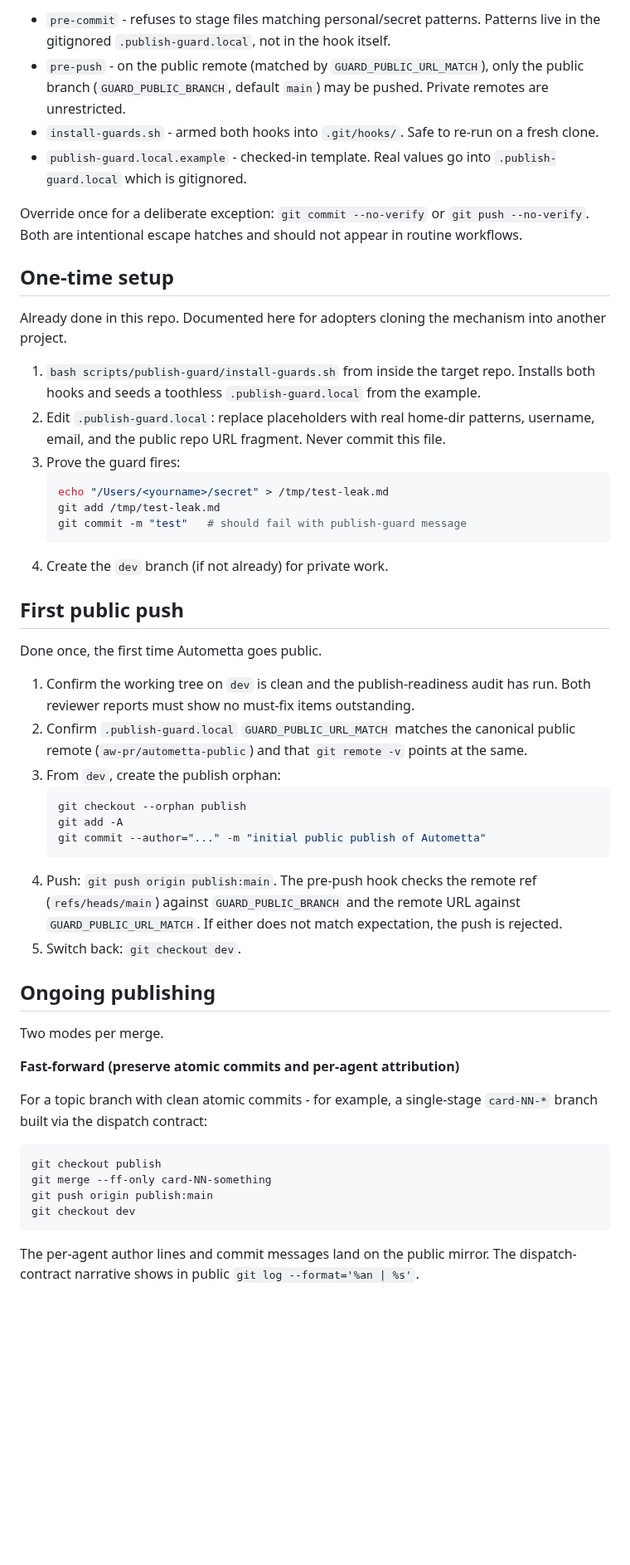
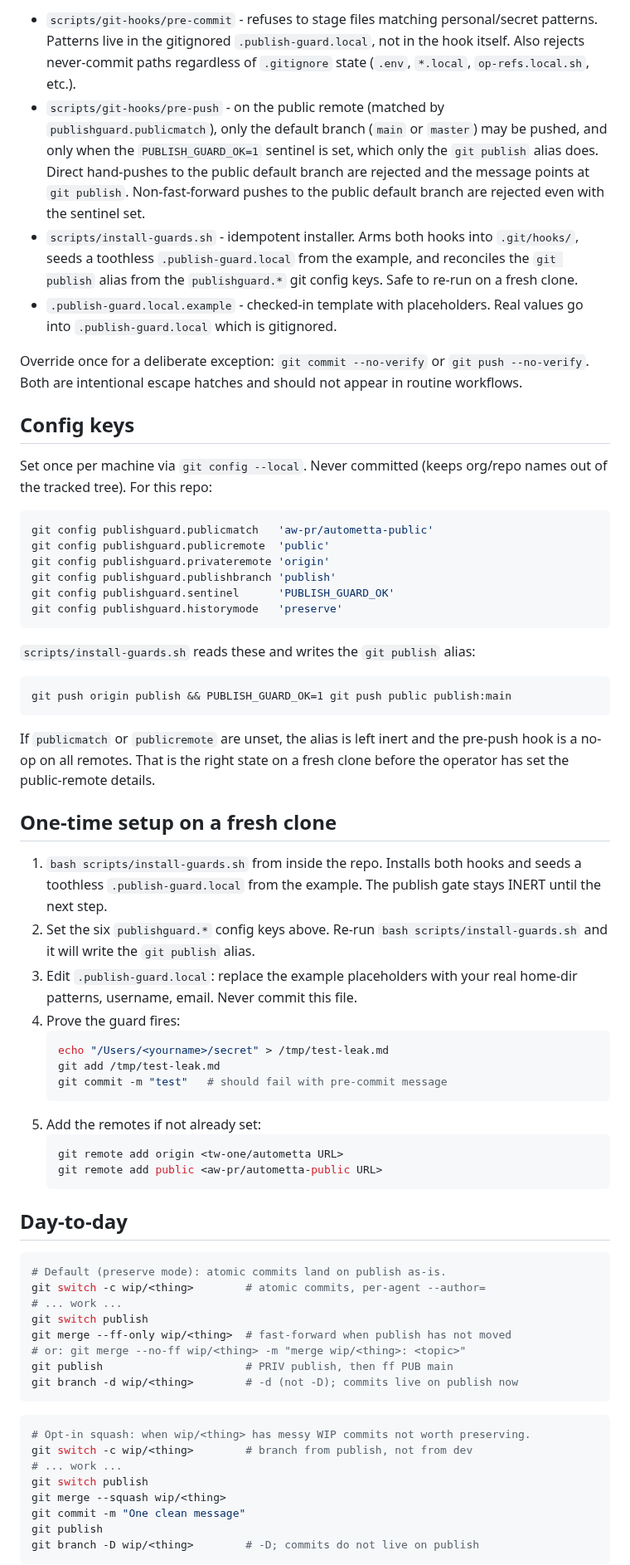
Before and after one commit to aw-pr/autometta-public, a Markdown page: docs/PUBLISH-WORKFLOW.md, the part around one of its changes. Shown at 83% size. Drawn GitHub-style; blank space fills up the shorter version.

````diff
--- a/docs/PUBLISH-WORKFLOW.md
+++ b/docs/PUBLISH-WORKFLOW.md
@@ -26,54 +40,70 @@ The guard ships at `scripts/publish-guard/`:
 
-- `pre-commit` - refuses to stage files matching personal/secret patterns. Patterns live in the gitignored `.publish-guard.local`, not in the hook itself.
-- `pre-push` - on the public remote (matched by `GUARD_PUBLIC_URL_MATCH`), only the public branch (`GUARD_PUBLIC_BRANCH`, default `main`) may be pushed. Private remotes are unrestricted.
-- `install-guards.sh` - armed both hooks into `.git/hooks/`. Safe to re-run on a fresh clone.
-- `publish-guard.local.example` - checked-in template. Real values go into `.publish-guard.local` which is gitignored.
+- `scripts/git-hooks/pre-commit` - refuses to stage files matching personal/secret patterns. Patterns live in the gitignored `.publish-guard.local`, not in the hook itself. Also rejects never-commit paths regardless of `.gitignore` state (`.env`, `*.local`, `op-refs.local.sh`, etc.).
+- `scripts/git-hooks/pre-push` - on the public remote (matched by `publishguard.publicmatch`), only the default branch (`main` or `master`) may be pushed, and only when the `PUBLISH_GUARD_OK=1` sentinel is set, which only the `git publish` alias does. Direct hand-pushes to the public default branch are rejected and the message points at `git publish`. Non-fast-forward pushes to the public default branch are rejected even with the sentinel set.
+- `scripts/install-guards.sh` - idempotent installer. Arms both hooks into `.git/hooks/`, seeds a toothless `.publish-guard.local` from the example, and reconciles the `git publish` alias from the `publishguard.*` git config keys. Safe to re-run on a fresh clone.
+- `.publish-guard.local.example` - checked-in template with placeholders. Real values go into `.publish-guard.local` which is gitignored.
 
 Override once for a deliberate exception: `git commit --no-verify` or `git push --no-verify`. Both are intentional escape hatches and should not appear in routine workflows.
 
-## One-time setup
+## Config keys
 
-Already done in this repo. Documented here for adopters cloning the mechanism into another project.
+Set once per machine via `git config --local`. Never committed (keeps org/repo names out of the tracked tree). For this repo:
 
-1. `bash scripts/publish-guard/install-guards.sh` from inside the target repo. Installs both hooks and seeds a toothless `.publish-guard.local` from the example.
-2. Edit `.publish-guard.local`: replace placeholders with real home-dir patterns, username, email, and the public repo URL fragment. Never commit this file.
-3. Prove the guard fires:
+```sh
+git config publishguard.publicmatch   'aw-pr/autometta-public'
+git config publishguard.publicremote  'public'
+git config publishguard.privateremote 'origin'
+git config publishguard.publishbranch 'publish'
+git config publishguard.sentinel      'PUBLISH_GUARD_OK'
+git config publishguard.historymode   'preserve'
+```
+
+`scripts/install-guards.sh` reads these and writes the `git publish` alias:
+
+```
+git push origin publish && PUBLISH_GUARD_OK=1 git push public publish:main
+```
+
+If `publicmatch` or `publicremote` are unset, the alias is left inert and the pre-push hook is a no-op on all remotes. That is the right state on a fresh clone before the operator has set the public-remote details.
+
+## One-time setup on a fresh clone
+
+1. `bash scripts/install-guards.sh` from inside the repo. Installs both hooks and seeds a toothless `.publish-guard.local` from the example. The publish gate stays INERT until the next step.
+2. Set the six `publishguard.*` config keys above. Re-run `bash scripts/install-guards.sh` and it will write the `git publish` alias.
+3. Edit `.publish-guard.local`: replace the example placeholders with your real home-dir patterns, username, email. Never commit this file.
+4. Prove the guard fires:
    ```sh
    echo "/Users/<yourname>/secret" > /tmp/test-leak.md
    git add /tmp/test-leak.md
-   git commit -m "test"   # should fail with publish-guard message
+   git commit -m "test"   # should fail with pre-commit message
    ```
-4. Create the `dev` branch (if not already) for private work.
+5. Add the remotes if not already set:
+   ```sh
+   git remote add origin <tw-one/autometta URL>
+   git remote add public <aw-pr/autometta-public URL>
+   ```
 
-## First public push
+## Day-to-day
 
-Done once, the first time Autometta goes public.
-
-1. Confirm the working tree on `dev` is clean and the publish-readiness audit has run. Both reviewer reports must show no must-fix items outstanding.
-2. Confirm `.publish-guard.local` `GUARD_PUBLIC_URL_MATCH` matches the canonical public remote (`aw-pr/autometta-public`) and that `git remote -v` points at the same.
-3. From `dev`, create the publish orphan:
-   ```sh
-   git checkout --orphan publish
-   git add -A
-   git commit --author="..." -m "initial public publish of Autometta"
-   ```
-4. Push: `git push origin publish:main`. The pre-push hook checks the remote ref (`refs/heads/main`) against `GUARD_PUBLIC_BRANCH` and the remote URL against `GUARD_PUBLIC_URL_MATCH`. If either does not match expectation, the push is rejected.
-5. Switch back: `git checkout dev`.
-
-## Ongoing publishing
-
-Two modes per merge.
-
-**Fast-forward (preserve atomic commits and per-agent attribution)**
-
-For a topic branch with clean atomic commits - for example, a single-stage `card-NN-*` branch built via the dispatch contract:
-
-```sh
-git checkout publish
-git merge --ff-only card-NN-something
-git push origin publish:main
-git checkout dev
+```bash
+# Default (preserve mode): atomic commits land on publish as-is.
+git switch -c wip/<thing>        # atomic commits, per-agent --author=
+# ... work ...
+git switch publish
+git merge --ff-only wip/<thing>  # fast-forward when publish has not moved
+# or: git merge --no-ff wip/<thing> -m "merge wip/<thing>: <topic>"
+git publish                      # PRIV publish, then ff PUB main
+git branch -d wip/<thing>        # -d (not -D); commits live on publish now
 ```
 
-The per-agent author lines and commit messages land on the public mirror. The dispatch-contract narrative shows in public `git log --format='%an | %s'`.
+```bash
+# Opt-in squash: when wip/<thing> has messy WIP commits not worth preserving.
+git switch -c wip/<thing>        # branch from publish, not from dev
+# ... work ...
+git switch publish
+git merge --squash wip/<thing>
+git commit -m "One clean message"
+git publish
+git branch -D wip/<thing>        # -D; commits do not live on publish
+```
 
````
Also changed, not shown: other parts of docs/PUBLISH-WORKFLOW.md (+47 -21 lines), docs/setup.md (+7 -5 lines).
